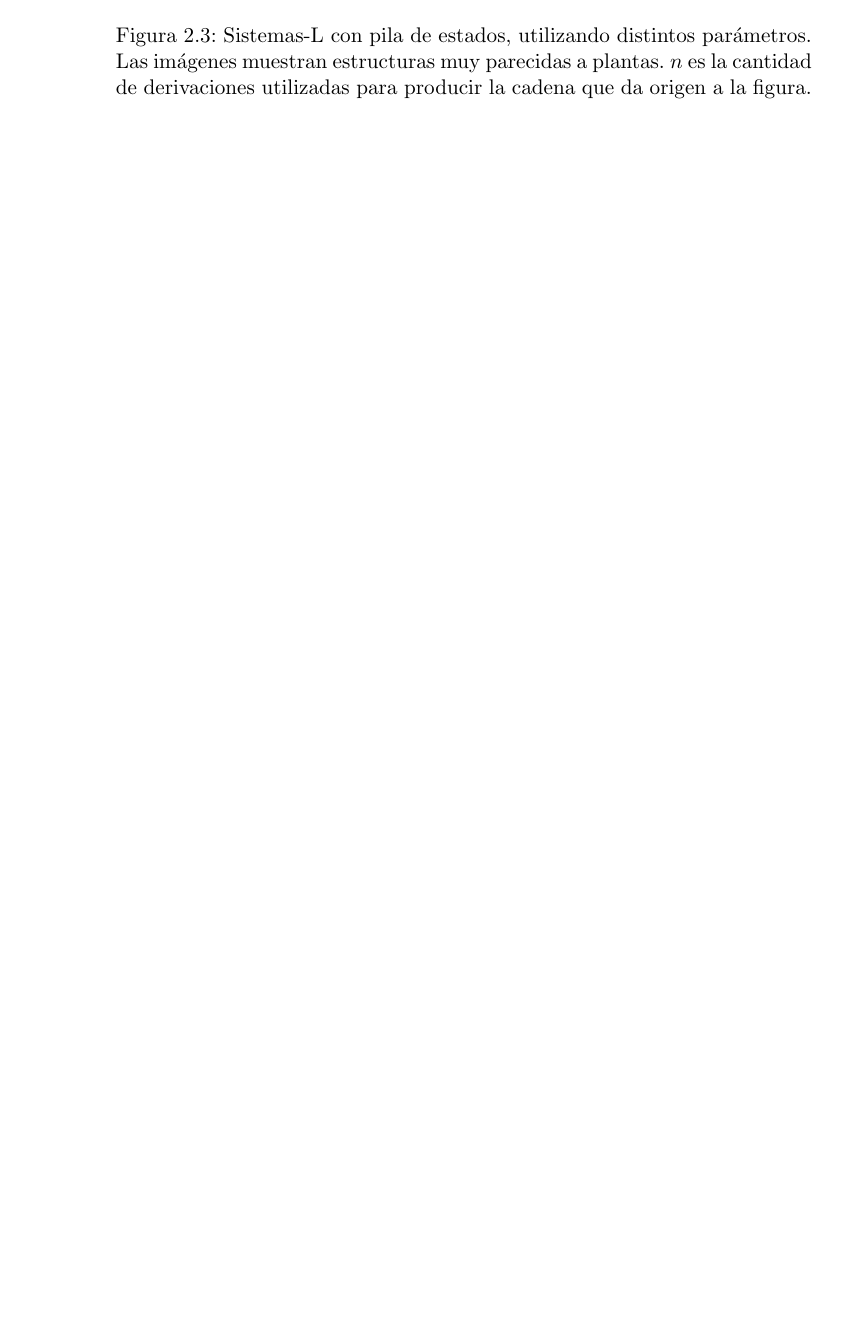
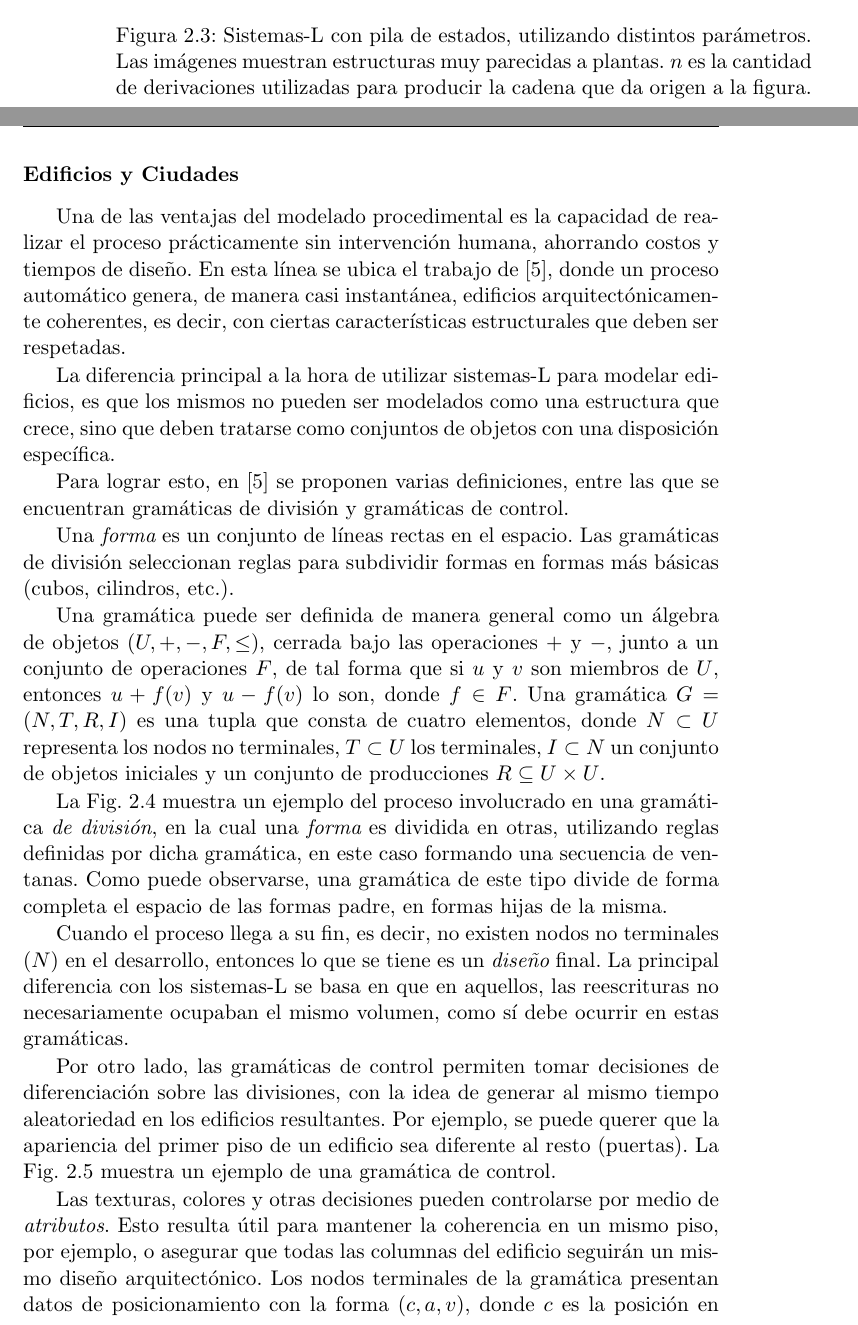
Before and after one commit to rbaravalle/tesis-doc, a LaTeX book (main.tex, which reads estadodelarte.tex): part of page 21 of 101 before the commit and two parts of pages 21 and 22 of 103 after it, the two joined at a grey line, cut so that both start at the same text, the shorter picture padded with empty space. Compiled offline with pdfLaTeX.

Commit message:
instant architecture

```diff
--- a/estadodelarte.tex
+++ b/estadodelarte.tex
@@ -114 +118,23 @@ La utilización de un par $[\dots]$ produce que la tortuga dibuje una rama y vue
 \subsubsection{Edificios y Ciudades}
+Una de las ventajas del modelado procedimental es la capacidad de realizar el proceso prácticamente sin intervención humana, ahorrando costos y tiempos de diseño.
+En esta línea se ubica el trabajo de \cite{Wonka2003}, donde un proceso automático genera, de manera casi instantánea, edificios arquitectónicamente coherentes, es decir, con ciertas características estructurales que deben ser respetadas.
+
+La diferencia principal a la hora de utilizar sistemas-L para modelar edificios, es que los mismos no pueden ser modelados como una estructura que crece, sino que deben tratarse como conjuntos de objetos con una disposición específica.
+
+Para lograr esto, en \cite{Wonka2003} se proponen varias definiciones, entre las que se encuentran gramáticas de división y gramáticas de control.
+
+Una {\em forma} es un conjunto de líneas rectas en el espacio.
+Las gramáticas de división seleccionan reglas para subdividir formas en formas más básicas (cubos, cilindros, etc.).
+
+
+Una gramática puede ser definida de manera general como un álgebra de objetos $(U,+,-,F,\leq)$, cerrada bajo las operaciones $+$ y $-$, junto a un conjunto de operaciones $F$, de tal forma que si $u$ y $v$ son miembros de $U$, entonces $u+f(v)$ y $u-f(v)$ lo son, donde $f \in F$.
+Una gramática $G=(N,T,R,I)$ es una tupla que consta de cuatro elementos, donde $N \subset U$ representa los nodos no terminales, $T \subset U$ los terminales, $I \subset N$ un conjunto de objetos iniciales y un conjunto de producciones $R \subseteq U \times U$.
+
+%Para comprender mejor estos conceptos, definimos una gramática de conjuntos.
+%Este tipo de gramáticas
+
+La Fig.~\ref{fg:splitgrammar} muestra un ejemplo del proceso involucrado en una gramática {\em de división}, en la cual una {\em forma} es dividida en otras, utilizando reglas definidas por dicha gramática, en este caso formando una secuencia de ventanas.
+Como puede observarse, una gramática de este tipo divide de forma completa el espacio de las formas padre, en formas hijas de la misma.
+
+Cuando el proceso llega a su fin, es decir, no existen nodos no terminales ($N$) en el desarrollo, entonces lo que se tiene es un {\em diseño} final.
+La principal diferencia con los sistemas-L se basa en que en aquellos, las reescrituras no necesariamente ocupaban el mismo volumen, como sí debe ocurrir en estas gramáticas.
@@ -115,0 +146,10 @@ La utilización de un par $[\dots]$ produce que la tortuga dibuje una rama y vue
+\label{fg:splitgrammar}
+\end{figure}
+
+Por otro lado, las gramáticas de control permiten tomar decisiones de diferenciación sobre las divisiones, con la idea de generar al mismo tiempo aleatoriedad en los edificios resultantes.
+Por ejemplo, se puede querer que la apariencia del primer piso de un edificio sea diferente al resto (puertas).
+La Fig.~\ref{fg:controlgrammar} muestra un ejemplo de una gramática de control.
+
+Las texturas, colores y otras decisiones pueden controlarse por medio de {\em atributos}.
+Esto resulta útil para mantener la coherencia en un mismo piso, por ejemplo, o asegurar que todas las columnas del edificio seguirán un mismo diseño arquitectónico.
+Los nodos terminales de la gramática presentan datos de posicionamiento con la forma $(c,a,v)$, donde $c$ es la posición en la división (fila, columna, capa, en $3D$), $a$ es el atributo y $v$ el valor que tomará.
```
Also changed, not shown: bib.bib (+20 -0 lines), figures/controlgrammar.png (added), figures/splitgrammar.png (added), estadodelarte.tex (25 more changed lines).
